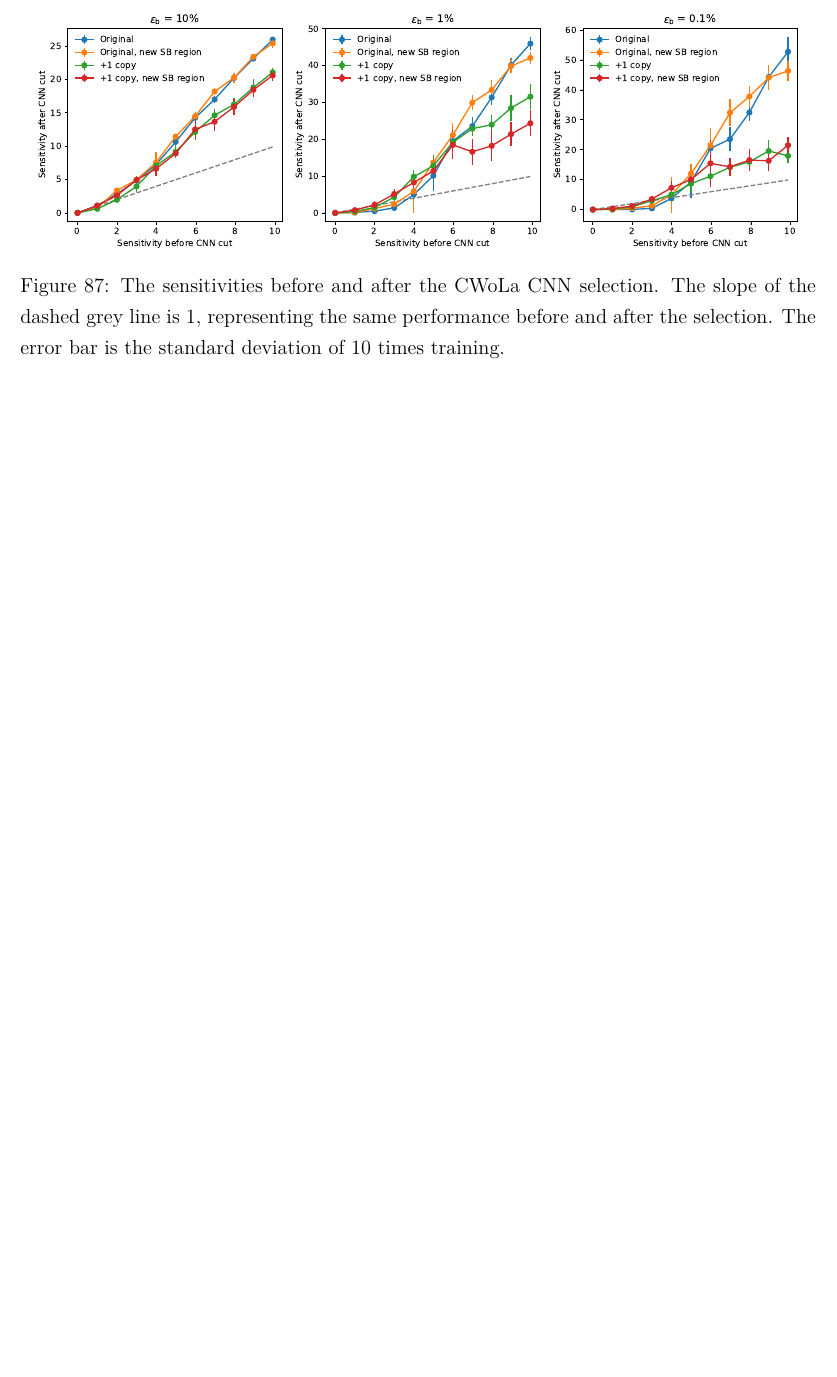
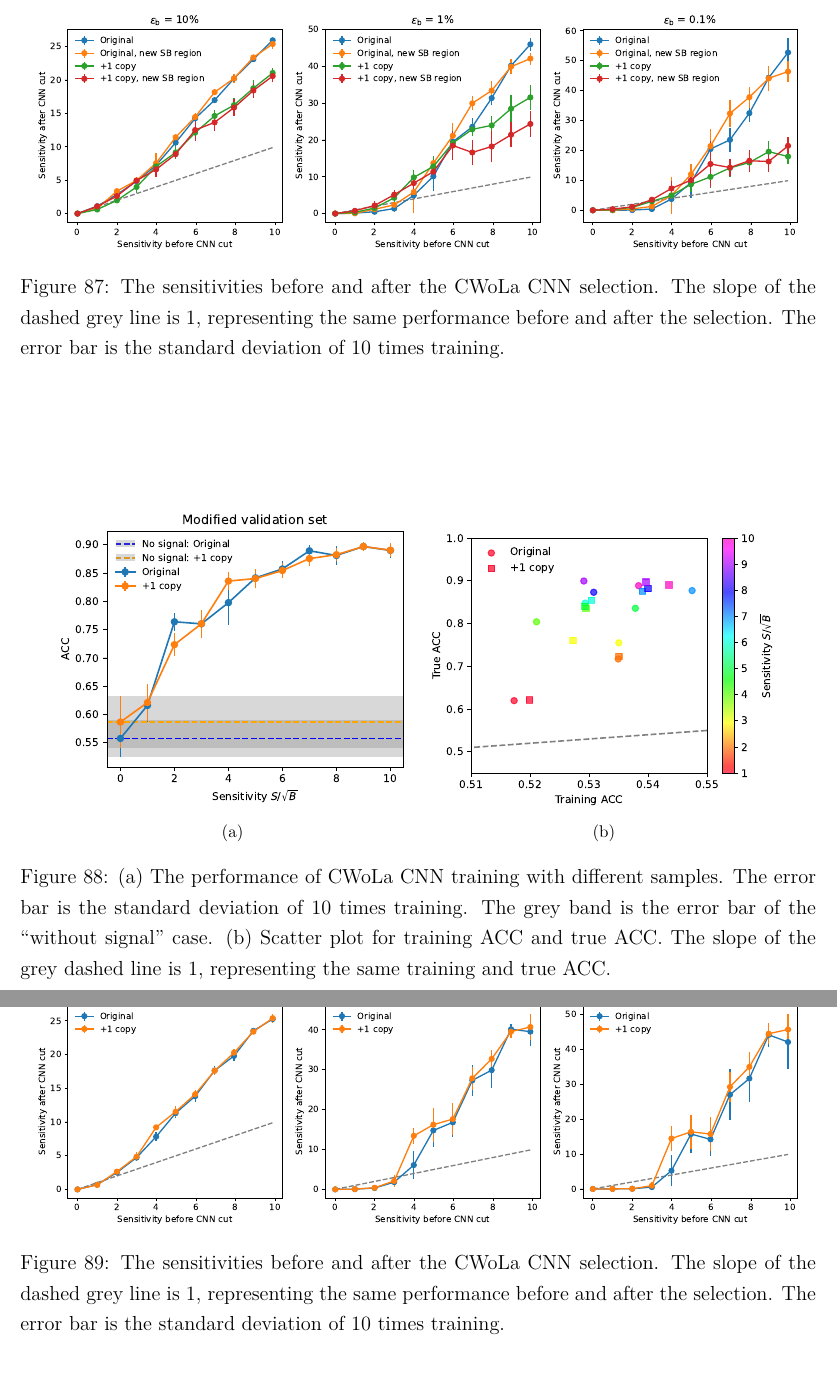
Before and after one commit to r10222035/data_augmentation, a LaTeX document (Note/note.tex): part of page 74 of 74 before the commit and two parts of pages 74 and 75 of 75 after it, the two joined at a grey line, cut so that both start at the same text, the shorter picture padded with empty space. Compiled offline with XeLaTeX.

Commit message:
Note: Add testing results with modified validation set

```diff
--- a/Note/note.tex
+++ b/Note/note.tex
@@ -1716,0 +1726,9 @@
+		\begin{figure}[htpb]
+			\centering
+			\subfloat[]{
+				\includegraphics[width=0.45\textwidth]{HVmodel_CWoLa_CNN_origin_copy_1_split_val.pdf}
+			}
+			\subfloat[]{
+				\includegraphics[width=0.45\textwidth]{HVmodel_training_true_acc_origin_copy_1_res_25_split_val.pdf}
+			}
+			\caption{(a) The performance of CWoLa CNN training with different samples. The error bar is the standard deviation of 10 times training. The grey band is the error bar of the ``without signal'' case. (b) Scatter plot for training ACC and true ACC. The slope of the grey dashed line is 1, representing the same training and true ACC.}
@@ -1717,3 +1739,10 @@
+		\begin{figure}[htpb]
+			\centering
+			\includegraphics[width=0.97\textwidth]{HVmodel_sensitivity_improvement_origin_copy_1_split_val.pdf}
+			\caption{The sensitivities before and after the CWoLa CNN selection. The slope of the dashed grey line is $1$, representing the same performance before and after the selection. The error bar is the standard deviation of 10 times training.}
+			\label{fig:sensitivity_improvement_split_validation_first}
+		\end{figure}
+	% subsection modify_the_procedure_of_preparing_validation_dataset (end)
 % section hidden_valley_model (end)
 
 \bibliographystyle{plain}
```
Also changed, not shown: Note/note.pdf, Note/note.tex (19 more changed lines).
